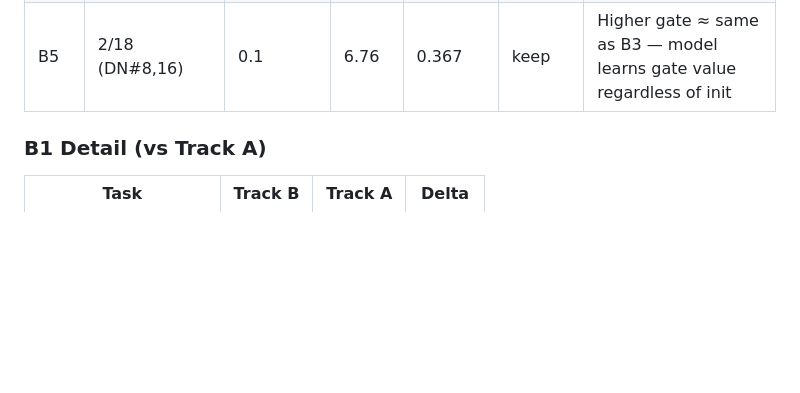
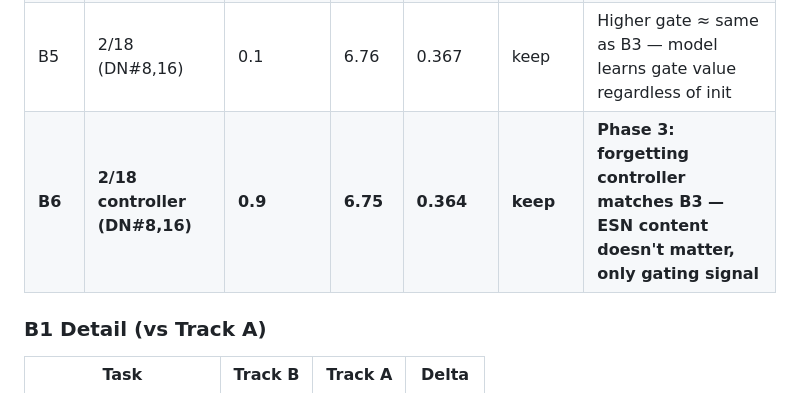
Before and after one commit to wakamex/rc, a Markdown page: RESULTS.md, the part around the change. GitHub-like rendering; blank space fills up the shorter version.

Commit message:
CLAUDE: B6 Phase 3 — forgetting controller matches replacement (avg_em=0.364, ppl=6.75)
ESNForgettingController (multiplicative gating only, no ESN content) matches
B3's replacement approach (ESN provides alternative content). This confirms
the reservoir's value is as a memory *controller*, not a memory store.
The gating signal — what to keep/suppress — is what matters.

Co-Authored-By: Claude Opus 4.6 (1M context) <noreply@anthropic.com>

```diff
--- a/RESULTS.md
+++ b/RESULTS.md
@@ -110,6 +110,7 @@ output = gate * esn_projection(reservoir_states) + (1 - gate) * original_deltane
 | **B3** | **2/18 (DN#8 + DN#16)** | **0.05** | **6.74** | **0.368** | **best** | **Gains compound. CompositionalGen now positive (+133%)** |
 | B4 | 3/18 (DN#8,9,16) | 0.05 | 7.34 | 0.359 | discard | Too many layers — ppl above 7.0 threshold. AlgoTransfer up but core tasks down |
 | B5 | 2/18 (DN#8,16) | 0.1 | 6.76 | 0.367 | keep | Higher gate ≈ same as B3 — model learns gate value regardless of init |
+| **B6** | **2/18 controller (DN#8,16)** | **0.9** | **6.75** | **0.364** | **keep** | **Phase 3: forgetting controller matches B3 — ESN content doesn't matter, only gating signal** |
 
 ### B1 Detail (vs Track A)
 
```
